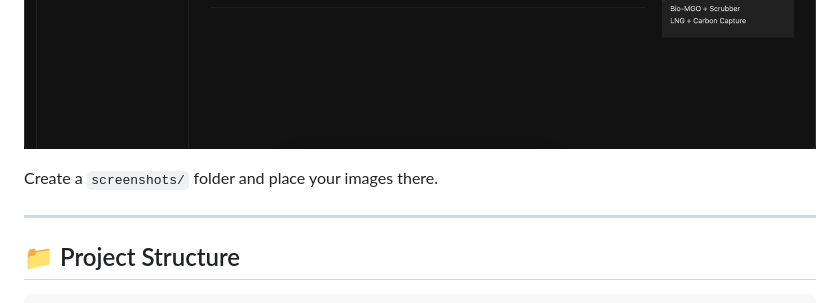
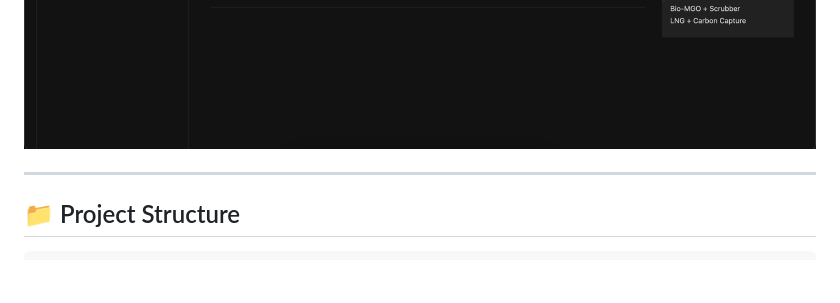
Before and after one commit to kaanakboga/DjangoProject, a Markdown page: README.md, the part around the change. Drawn GitHub-style; blank space fills up the shorter version.

```diff
--- a/README.md
+++ b/README.md
@@ -21,8 +21,6 @@ You can include screenshots in this section. For example:
 ![Home](screenshots/home2.png)
 ![Tables](screenshots/tables.png)
 ![Add Ship](screenshots/addship.png)
-
-Create a `screenshots/` folder and place your images there.
 
 ---
 
```
